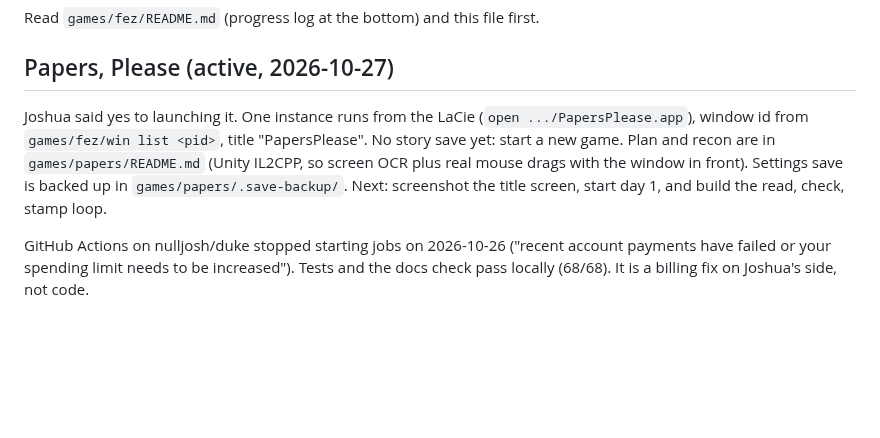
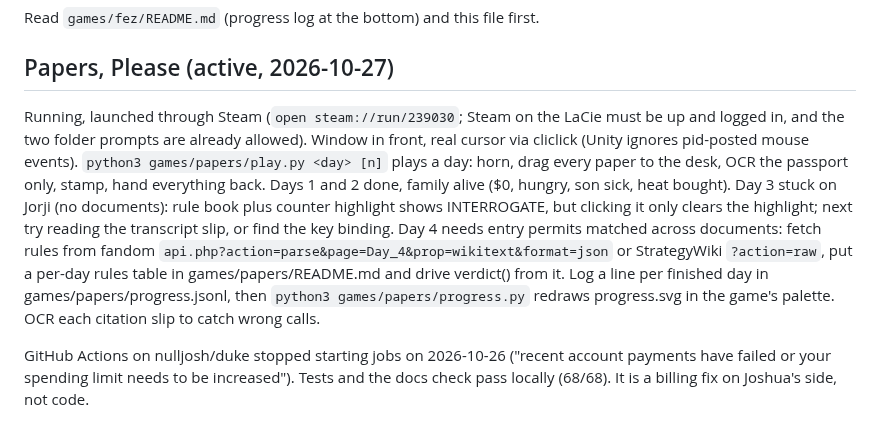
Before and after one commit to nulljosh/duke, a Markdown page: docs/LOOP-HANDOFF.md, the part around the change. Rendered like a GitHub page; blank space fills up the shorter version.

Commit message:
handoff: Papers, Please state for the next session
Co-Authored-By: Claude Opus 5.5 <noreply@anthropic.com>
Claude-Session: https://claude.ai/code/session_01GRUokM32JgeWkBY35PaRht

```diff
--- a/docs/LOOP-HANDOFF.md
+++ b/docs/LOOP-HANDOFF.md
@@ -39,6 +39,6 @@ Read `games/fez/README.md` (progress log at the bottom) and this file first.
 
 ## Papers, Please (active, 2026-10-27)
 
-Joshua said yes to launching it. One instance runs from the LaCie (`open .../PapersPlease.app`), window id from `games/fez/win list <pid>`, title "PapersPlease". No story save yet: start a new game. Plan and recon are in `games/papers/README.md` (Unity IL2CPP, so screen OCR plus real mouse drags with the window in front). Settings save is backed up in `games/papers/.save-backup/`. Next: screenshot the title screen, start day 1, and build the read, check, stamp loop.
+Running, launched through Steam (`open steam://run/239030`; Steam on the LaCie must be up and logged in, and the two folder prompts are already allowed). Window in front, real cursor via cliclick (Unity ignores pid-posted mouse events). `python3 games/papers/play.py <day> [n]` plays a day: horn, drag every paper to the desk, OCR the passport only, stamp, hand everything back. Days 1 and 2 done, family alive ($0, hungry, son sick, heat bought). Day 3 stuck on Jorji (no documents): rule book plus counter highlight shows INTERROGATE, but clicking it only clears the highlight; next try reading the transcript slip, or find the key binding. Day 4 needs entry permits matched across documents: fetch rules from fandom `api.php?action=parse&page=Day_4&prop=wikitext&format=json` or StrategyWiki `?action=raw`, put a per-day rules table in games/papers/README.md and drive verdict() from it. Log a line per finished day in games/papers/progress.jsonl, then `python3 games/papers/progress.py` redraws progress.svg in the game's palette. OCR each citation slip to catch wrong calls.
 
 GitHub Actions on nulljosh/duke stopped starting jobs on 2026-10-26 ("recent account payments have failed or your spending limit needs to be increased"). Tests and the docs check pass locally (68/68). It is a billing fix on Joshua's side, not code.
```
